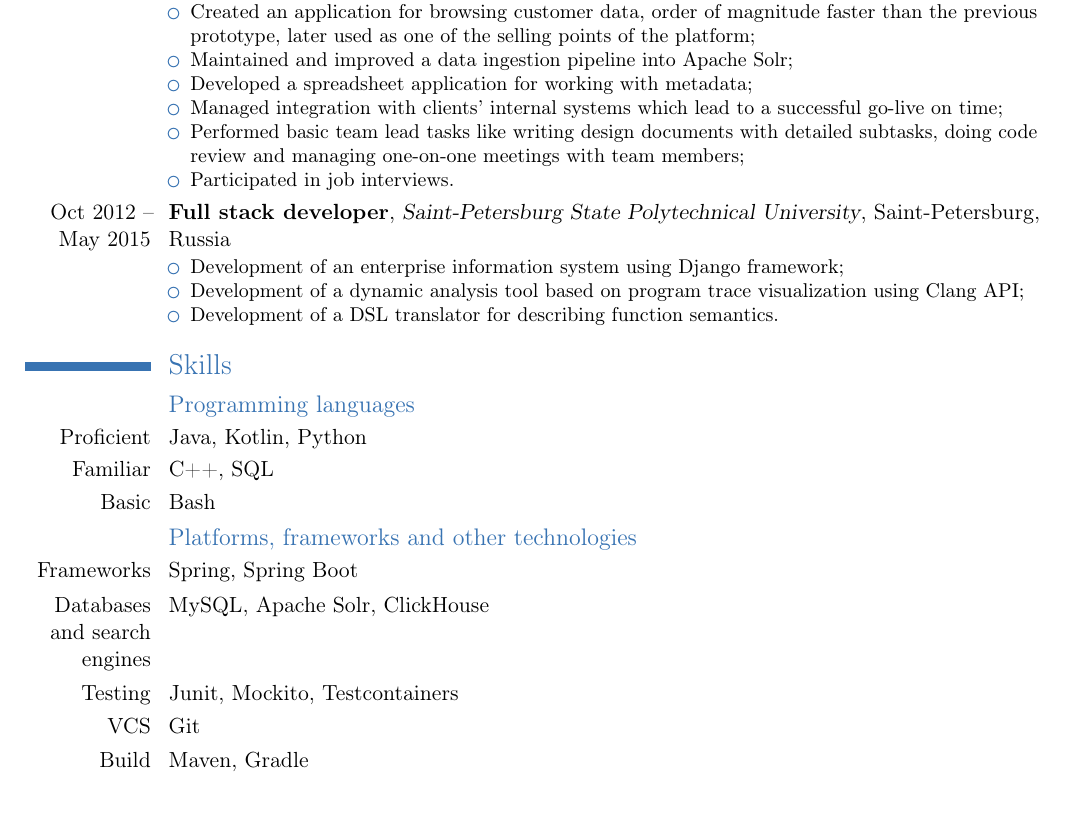
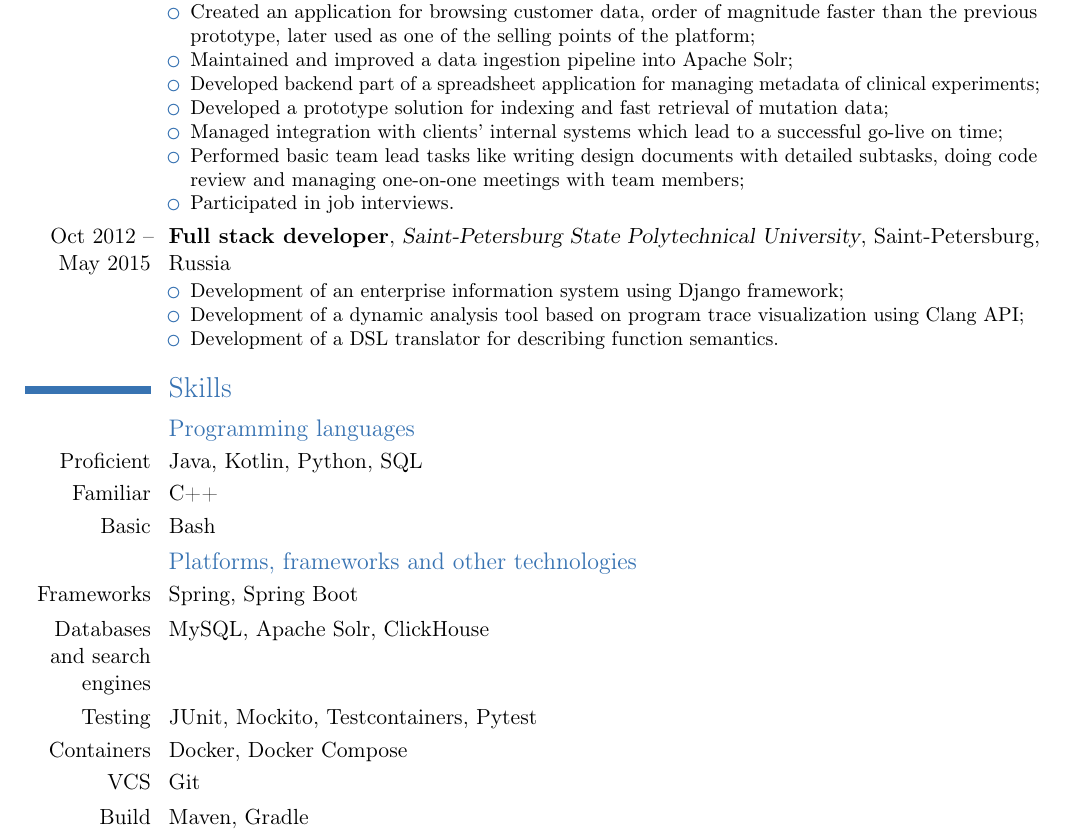
Before and after one commit to Snowball239/CV, a LaTeX CV (cv_eng.tex): part of page 1 of 2, cut so that both start at the same text, the shorter picture padded with empty space. Compiled offline with pdfLaTeX.

Commit message:
Update tech skills in English version

```diff
--- a/cv_eng.tex
+++ b/cv_eng.tex
@@ -31,7 +31,8 @@
             \item Created an application for browsing customer data, order of magnitude faster than the previous prototype, later
             used as one of the selling points of the platform;
             \item Maintained and improved a data ingestion pipeline into Apache Solr;
-			\item Developed a spreadsheet application for working with metadata;
+            \item Developed backend part of a spreadsheet application for managing metadata of clinical experiments;
+            \item Developed a prototype solution for indexing and fast retrieval of mutation data;
             \item Managed integration with clients' internal systems which lead to a successful go-live on time;
             \item Performed basic team lead tasks like writing design documents with detailed subtasks, doing code review
             and managing one-on-one meetings with team members;
@@ -53,14 +54,15 @@
 \section{Skills}
 
 \subsection{Programming languages}
-\cvitem{Proficient}{Java, Kotlin, Python}
-\cvitem{Familiar}{C++, SQL}
+\cvitem{Proficient}{Java, Kotlin, Python, SQL}
+\cvitem{Familiar}{C++}
 \cvitem{Basic}{Bash}
 
 \subsection{Platforms, frameworks and other technologies}
 \cvitem{Frameworks}{Spring, Spring Boot}
 \cvitem{Databases and search engines}{MySQL, Apache Solr, ClickHouse}
-\cvitem{Testing}{Junit, Mockito, Testcontainers}
+\cvitem{Testing}{JUnit, Mockito, Testcontainers, Pytest}
+\cvitem{Containers}{Docker, Docker Compose}
 \cvitem{VCS}{Git}
 \cvitem{Build Systems}{Maven, Gradle}
 
```
Also changed, not shown: cv_eng.pdf. Lines whose indentation alone changed are shown as unchanged.
